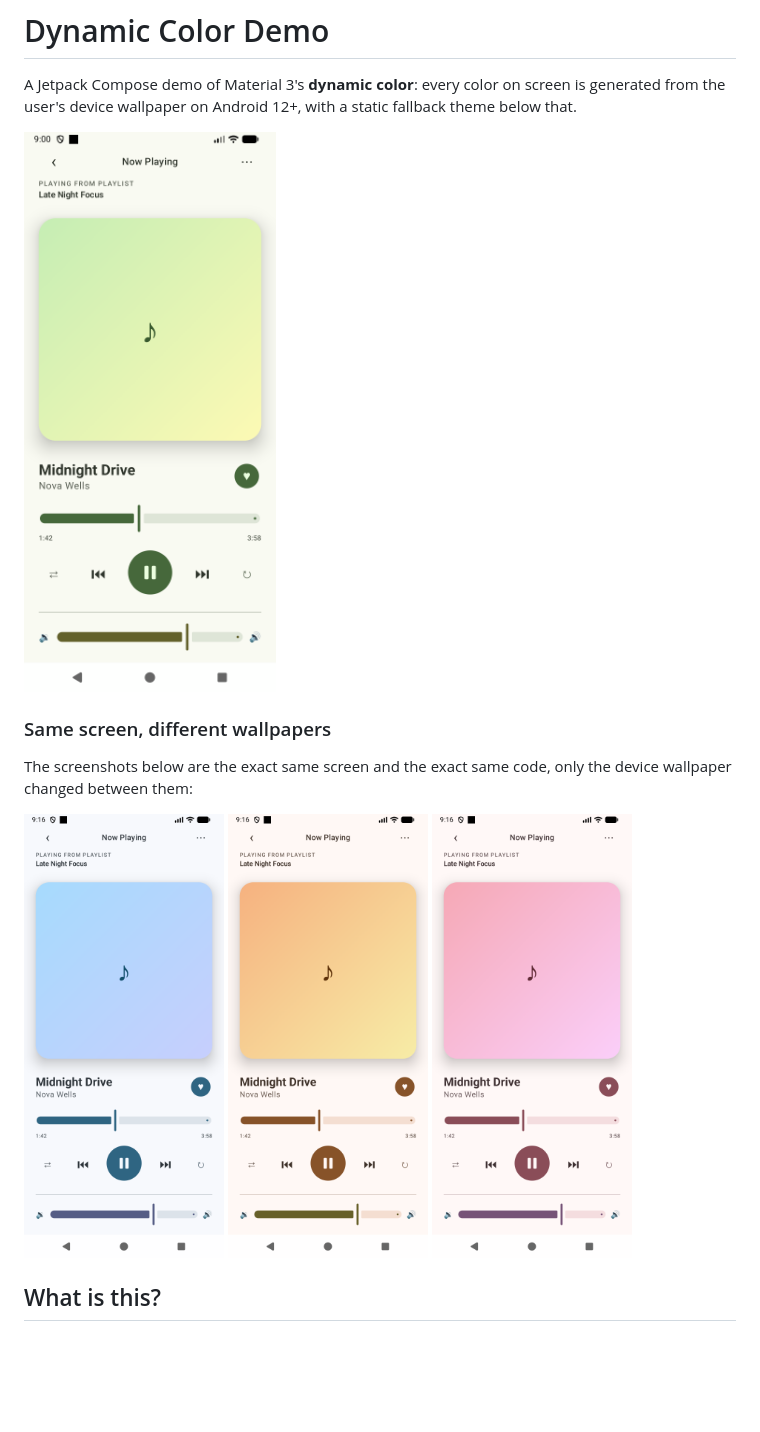
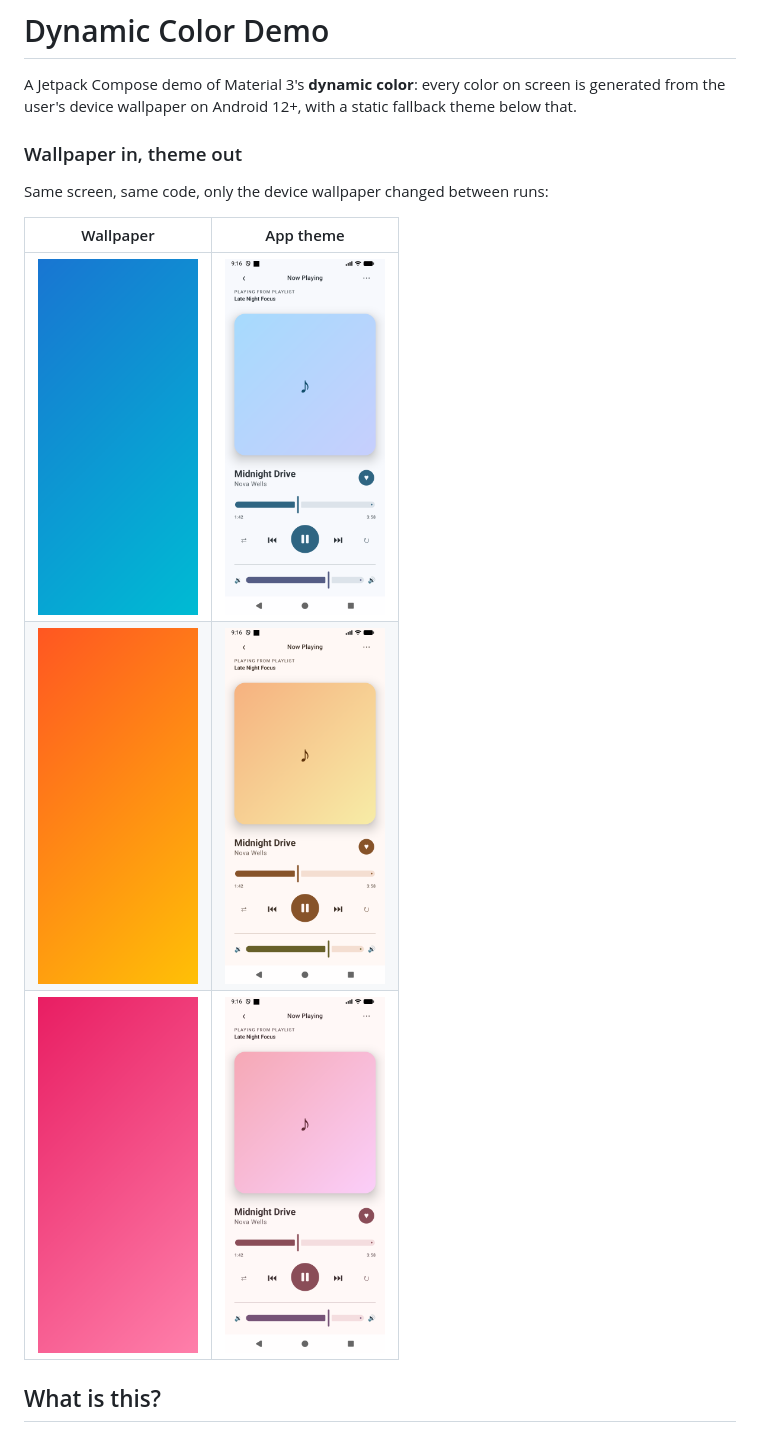
Before and after one commit to nicolinx/compose-dynamic-color-demo, a Markdown page: README.md, the part around the change. Rendered like a GitHub page; pictures changed too: docs/screenshot-green.png (deleted), docs/wallpaper-blue.png (added), docs/wallpaper-pink.png (added); blank space fills up the shorter version.

Commit message:
Pair wallpapers with their resulting theme in README

```diff
--- a/README.md
+++ b/README.md
@@ -3,18 +3,15 @@
 A Jetpack Compose demo of Material 3's **dynamic color**: every color on screen is generated
 from the user's device wallpaper on Android 12+, with a static fallback theme below that.
 
-<img src="docs/screenshot-green.png" alt="Now Playing screen themed by dynamic color" width="320" />
+### Wallpaper in, theme out
 
-### Same screen, different wallpapers
+Same screen, same code, only the device wallpaper changed between runs:
 
-The screenshots below are the exact same screen and the exact same code, only the device
-wallpaper changed between them:
-
-<p>
-  <img src="docs/screenshot-blue.png" alt="Blue wallpaper theme" width="200" />
-  <img src="docs/screenshot-sunset.png" alt="Sunset wallpaper theme" width="200" />
-  <img src="docs/screenshot-pink.png" alt="Pink wallpaper theme" width="200" />
-</p>
+| Wallpaper | App theme |
+| --- | --- |
+| <img src="docs/wallpaper-blue.png" width="160" alt="Blue wallpaper" /> | <img src="docs/screenshot-blue.png" width="160" alt="App themed from the blue wallpaper" /> |
+| <img src="docs/wallpaper-sunset.png" width="160" alt="Sunset wallpaper" /> | <img src="docs/screenshot-sunset.png" width="160" alt="App themed from the sunset wallpaper" /> |
+| <img src="docs/wallpaper-pink.png" width="160" alt="Pink wallpaper" /> | <img src="docs/screenshot-pink.png" width="160" alt="App themed from the pink wallpaper" /> |
 
 ## What is this?
 
```
